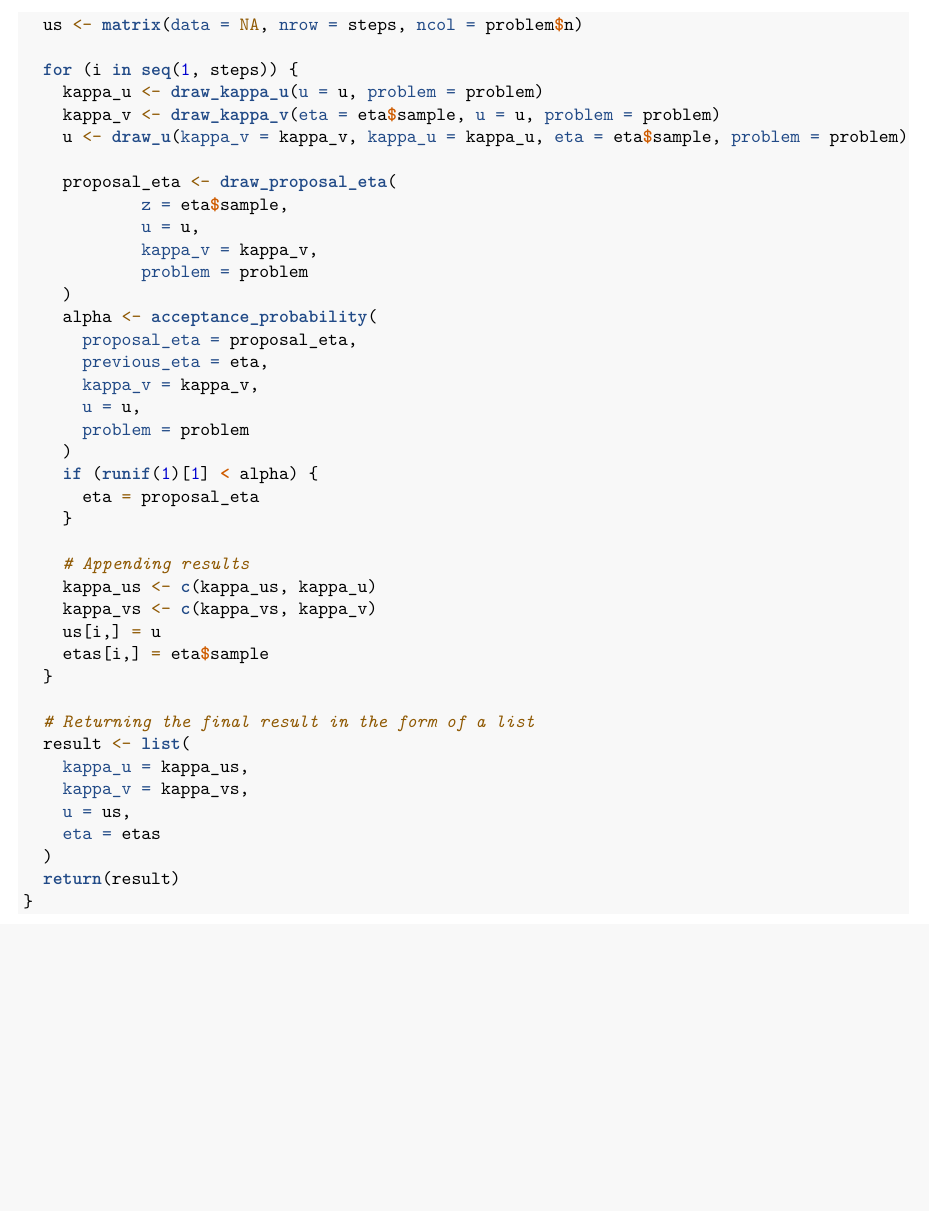
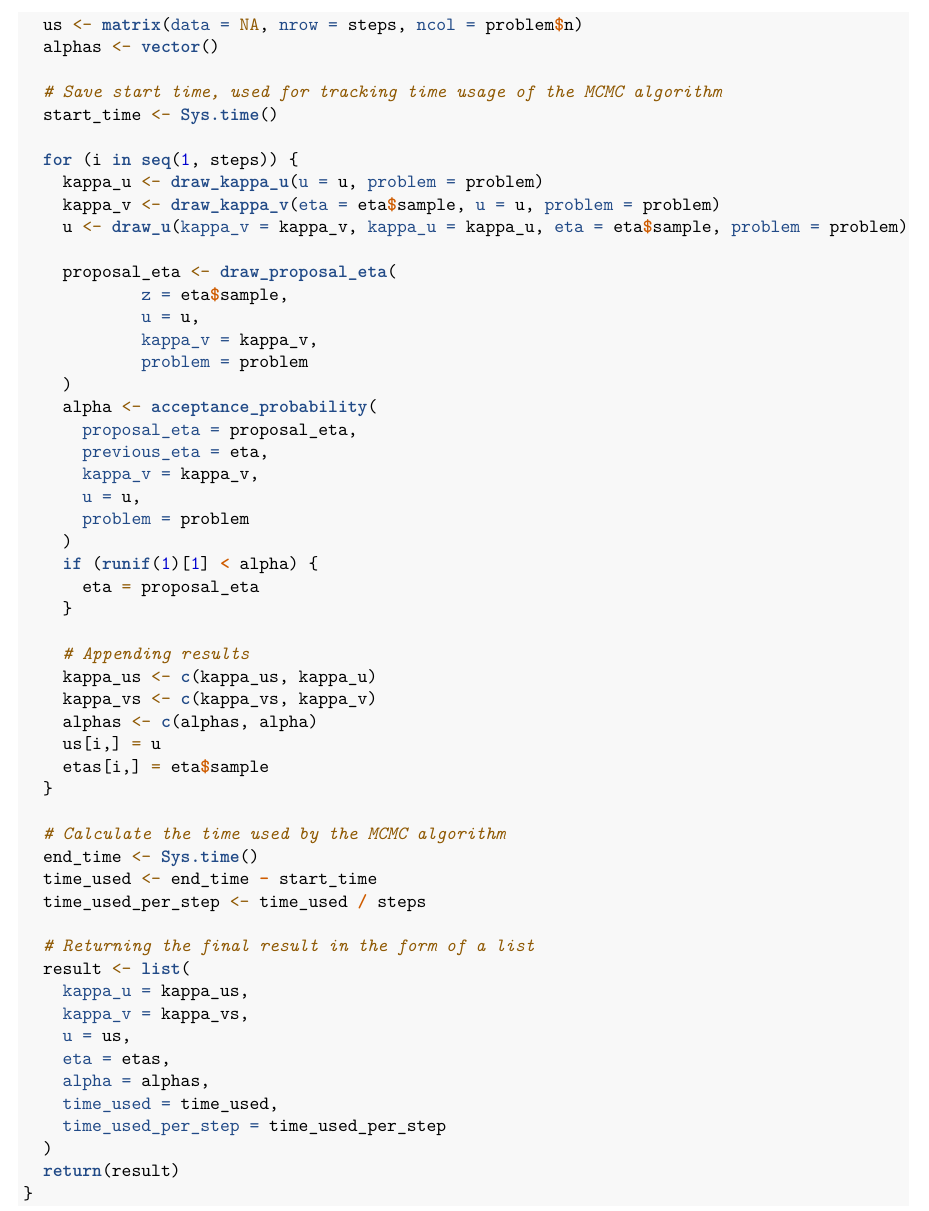
Before and after one commit to JakobGM/computational-statistics, an R Markdown document (reports/report_2/exercise_2.Rmd): part of page 6 of 8 before the commit and part of page 6 of 9 after it, cut so that both start at the same text, the shorter picture padded with empty space. Rendered offline with R 4.5, knitr and Pandoc, then LaTeX, with nearby package versions; some code elsewhere in the file could not run offline.

Commit message:
Save acceptance rates and time used by MCMC

```diff
--- a/reports/report_2/exercise_2.Rmd
+++ b/reports/report_2/exercise_2.Rmd
@@ -311,6 +311,10 @@ MCMC <- function(steps, problem) {
   kappa_vs <- vector()
   etas <- matrix(data = NA, nrow = steps, ncol = problem$n)
   us <- matrix(data = NA, nrow = steps, ncol = problem$n)
+  alphas <- vector()
+
+  # Save start time, used for tracking time usage of the MCMC algorithm
+  start_time <- Sys.time()
 
   for (i in seq(1, steps)) {
     kappa_u <- draw_kappa_u(u = u, problem = problem)
@@ -337,16 +341,25 @@ MCMC <- function(steps, problem) {
     # Appending results
     kappa_us <- c(kappa_us, kappa_u)
     kappa_vs <- c(kappa_vs, kappa_v)
+    alphas <- c(alphas, alpha)
     us[i,] = u
     etas[i,] = eta$sample
   }
+
+  # Calculate the time used by the MCMC algorithm
+  end_time <- Sys.time()
+  time_used <- end_time - start_time
+  time_used_per_step <- time_used / steps
 
   # Returning the final result in the form of a list
   result <- list(
     kappa_u = kappa_us,
     kappa_v = kappa_vs,
     u = us,
-    eta = etas
+    eta = etas,
+    alpha = alphas,
+    time_used = time_used,
+    time_used_per_step = time_used_per_step
   )
   return(result)
 }
```
Also changed, not shown: reports/report_2/exercise_2.Rmd (4 more changed lines).
